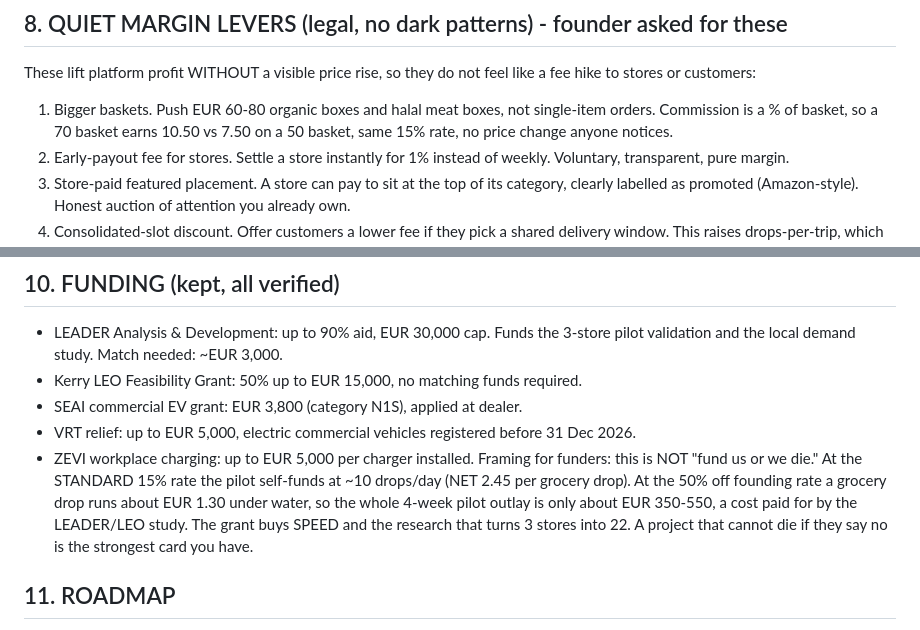
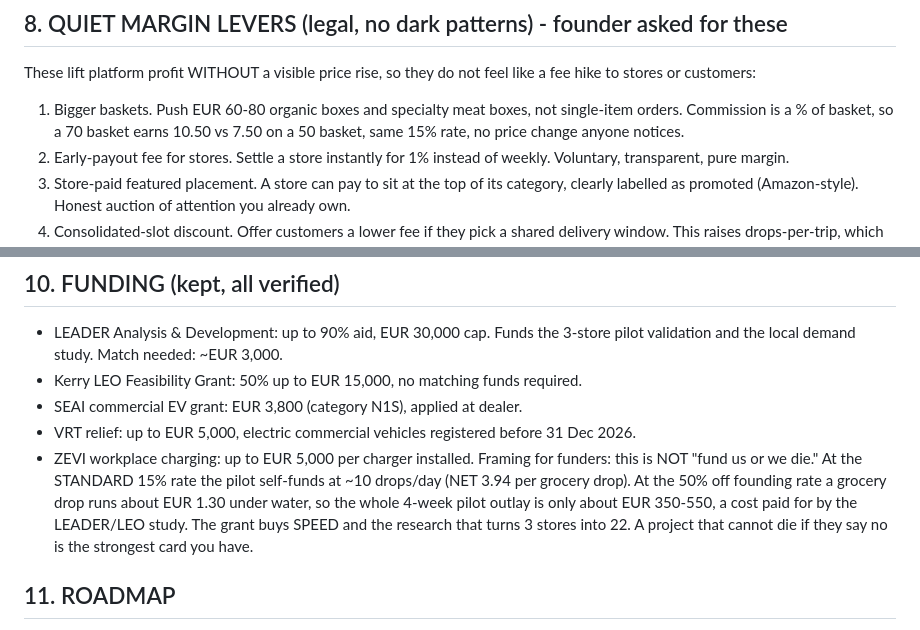
Before and after one commit to mazinzein5-netizen/kog-patch, a Markdown page: docs/KOG-MASTER-PLAN-V2-2026-10-10.md, 2 parts joined by grey strips. Rendered like a GitHub page.

```diff
--- a/docs/KOG-MASTER-PLAN-V2-2026-10-10.md
+++ b/docs/KOG-MASTER-PLAN-V2-2026-10-10.md
@@ -114,7 +114,7 @@ Launch fleet when funded: 3 electric vans + 4-6 cargo e-bikes.
 
 These lift platform profit WITHOUT a visible price rise, so they do not feel like a fee hike to stores or customers:
 
-1. Bigger baskets. Push EUR 60-80 organic boxes and halal meat boxes, not single-item orders. Commission is a % of basket, so a 70 basket earns 10.50 vs 7.50 on a 50 basket, same 15% rate, no price change anyone notices.
+1. Bigger baskets. Push EUR 60-80 organic boxes and specialty meat boxes, not single-item orders. Commission is a % of basket, so a 70 basket earns 10.50 vs 7.50 on a 50 basket, same 15% rate, no price change anyone notices.
 2. Early-payout fee for stores. Settle a store instantly for 1% instead of weekly. Voluntary, transparent, pure margin.
 3. Store-paid featured placement. A store can pay to sit at the top of its category, clearly labelled as promoted (Amazon-style). Honest auction of attention you already own.
 4. Consolidated-slot discount. Offer customers a lower fee if they pick a shared delivery window. This raises drops-per-trip, which is where the real cost saving is.
@@ -140,7 +140,7 @@ FastAPI backend, 98 routes. React/Vite PWA frontend, 3 role pathways (Customer,
 - SEAI commercial EV grant: EUR 3,800 (category N1S), applied at dealer.
 - VRT relief: up to EUR 5,000, electric commercial vehicles registered before 31 Dec 2026.
 - ZEVI workplace charging: up to EUR 5,000 per charger installed.
-Framing for funders: this is NOT "fund us or we die." At the STANDARD 15% rate the pilot self-funds at ~10 drops/day (NET 2.45 per grocery drop). At the 50% off founding rate a grocery drop runs about EUR 1.30 under water, so the whole 4-week pilot outlay is only about EUR 350-550, a cost paid for by the LEADER/LEO study. The grant buys SPEED and the research that turns 3 stores into 22. A project that cannot die if they say no is the strongest card you have.
+Framing for funders: this is NOT "fund us or we die." At the STANDARD 15% rate the pilot self-funds at ~10 drops/day (NET 3.94 per grocery drop). At the 50% off founding rate a grocery drop runs about EUR 1.30 under water, so the whole 4-week pilot outlay is only about EUR 350-550, a cost paid for by the LEADER/LEO study. The grant buys SPEED and the research that turns 3 stores into 22. A project that cannot die if they say no is the strongest card you have.
 
 ## 11. ROADMAP
 
```
Also changed, not shown: other parts of docs/KOG-MASTER-PLAN-V2-2026-10-10.md (+7 -7 lines).
